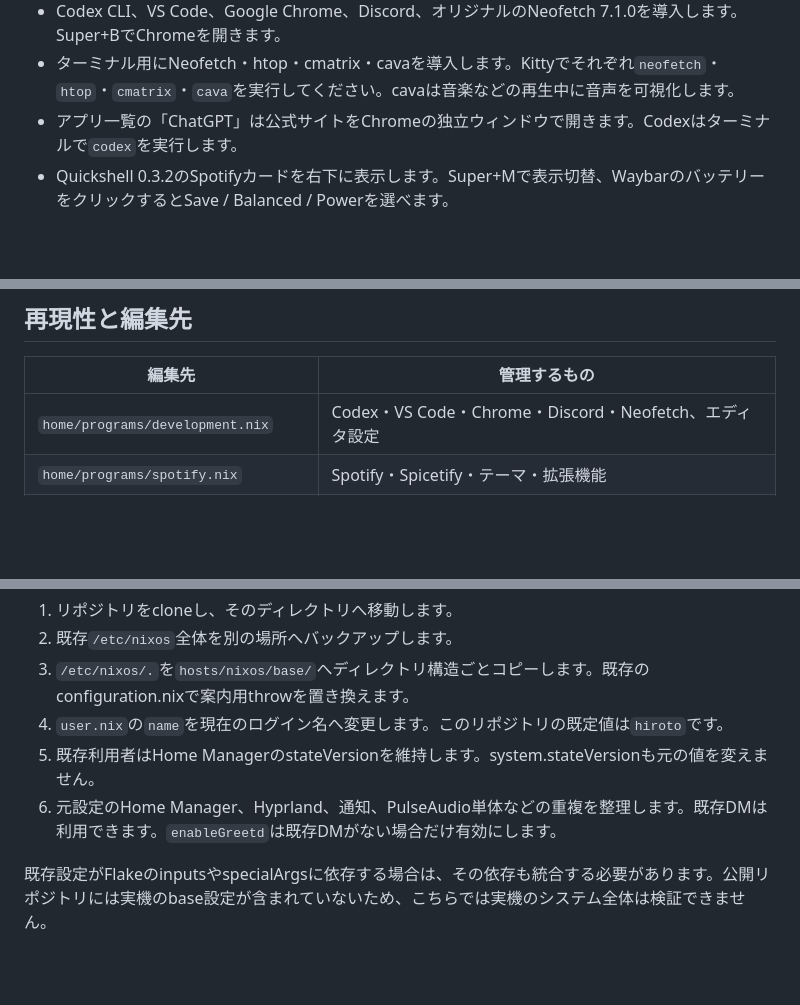
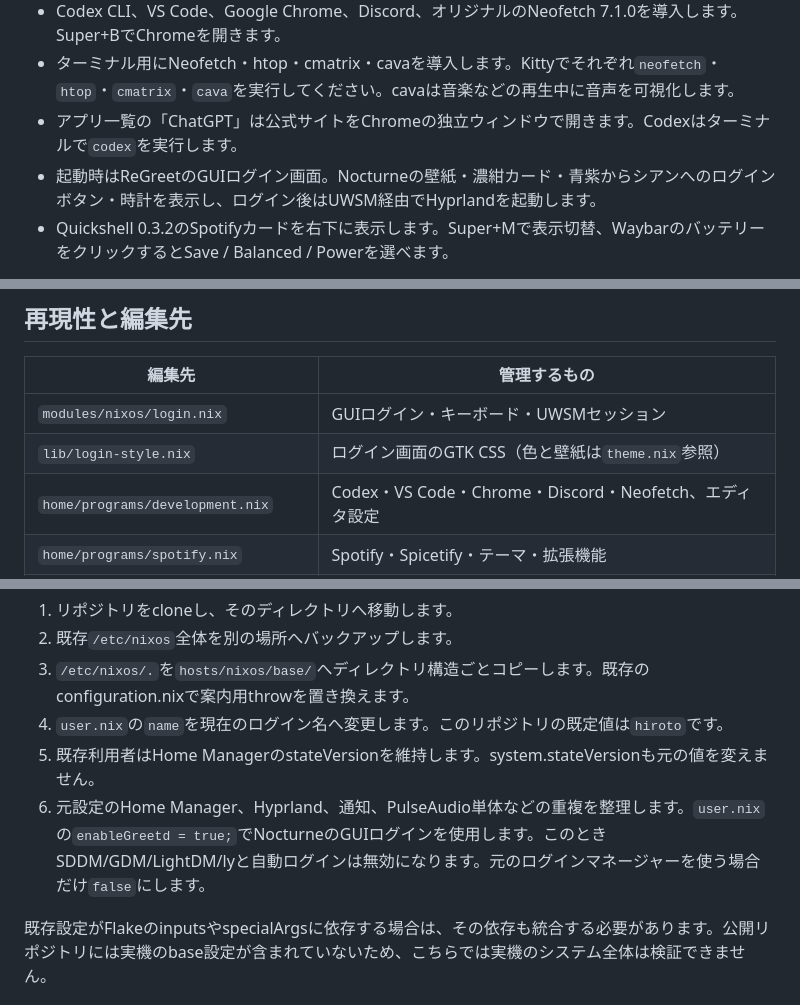
Before and after one commit to hirochin0/NixOS-Nocturne, a Markdown page: README.md, 3 parts joined by grey strips. Rendered like a GitHub page; blank space fills up the shorter version.

```diff
--- a/README.md
+++ b/README.md
@@ -12,6 +12,7 @@
 - Codex CLI、VS Code、Google Chrome、Discord、オリジナルのNeofetch 7.1.0を導入します。Super+BでChromeを開きます。
 - ターミナル用にNeofetch・htop・cmatrix・cavaを導入します。Kittyでそれぞれ`neofetch`・`htop`・`cmatrix`・`cava`を実行してください。cavaは音楽などの再生中に音声を可視化します。
 - アプリ一覧の「ChatGPT」は公式サイトをChromeの独立ウィンドウで開きます。Codexはターミナルで`codex`を実行します。
+- 起動時はReGreetのGUIログイン画面。Nocturneの壁紙・濃紺カード・青紫からシアンへのログインボタン・時計を表示し、ログイン後はUWSM経由でHyprlandを起動します。
 - Quickshell 0.3.2のSpotifyカードを右下に表示します。Super+Mで表示切替、WaybarのバッテリーをクリックするとSave / Balanced / Powerを選べます。
 
 VS Codeは公式Marketplaceの拡張機能を使いやすいため採用しました。エディタ本体はNixで更新し、テレメトリはオフにしています。非自由ライセンスの許可はVS Code・Chrome・Spotify・Discordの4パッケージに限定しています。
@@ -49,6 +50,8 @@ sudo nixos-rebuild switch --flake path:.#nocturne
 
 | 編集先 | 管理するもの |
 |---|---|
+| `modules/nixos/login.nix` | GUIログイン・キーボード・UWSMセッション |
+| `lib/login-style.nix` | ログイン画面のGTK CSS（色と壁紙は`theme.nix`参照） |
 | `home/programs/development.nix` | Codex・VS Code・Chrome・Discord・Neofetch、エディタ設定 |
 | `home/programs/spotify.nix` | Spotify・Spicetify・テーマ・拡張機能 |
 | `home/programs/spicetify/Nocturne/` | Spotify用の追加CSS |
@@ -116,7 +119,7 @@ NixOSをインストール済みの環境が対象です。UEFI、Windowsとの
 3. `/etc/nixos/.`を`hosts/nixos/base/`へディレクトリ構造ごとコピーします。既存のconfiguration.nixで案内用throwを置き換えます。
 4. `user.nix`の`name`を現在のログイン名へ変更します。このリポジトリの既定値は`hiroto`です。
 5. 既存利用者はHome ManagerのstateVersionを維持します。system.stateVersionも元の値を変えません。
-6. 元設定のHome Manager、Hyprland、通知、PulseAudio単体などの重複を整理します。既存DMは利用できます。`enableGreetd`は既存DMがない場合だけ有効にします。
+6. 元設定のHome Manager、Hyprland、通知、PulseAudio単体などの重複を整理します。`user.nix`の`enableGreetd = true;`でNocturneのGUIログインを使用します。このときSDDM/GDM/LightDM/lyと自動ログインは無効になります。元のログインマネージャーを使う場合だけ`false`にします。
 
 既存設定がFlakeのinputsやspecialArgsに依存する場合は、その依存も統合する必要があります。公開リポジトリには実機のbase設定が含まれていないため、こちらでは実機のシステム全体は検証できません。
 
```
Also changed, not shown: other parts of README.md (+28 -0 lines), docs/VALIDATION.md (+19 -0 lines), docs/login-preview.png (added), 6 other files.
